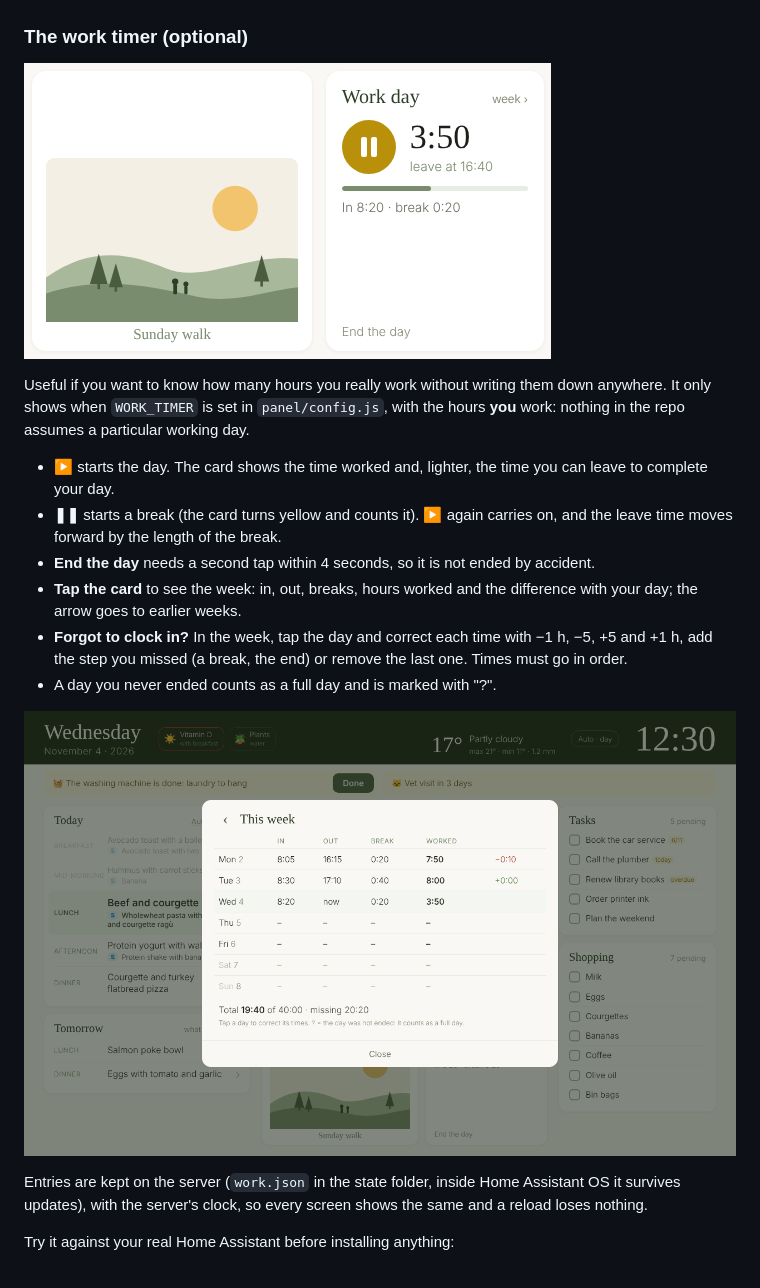
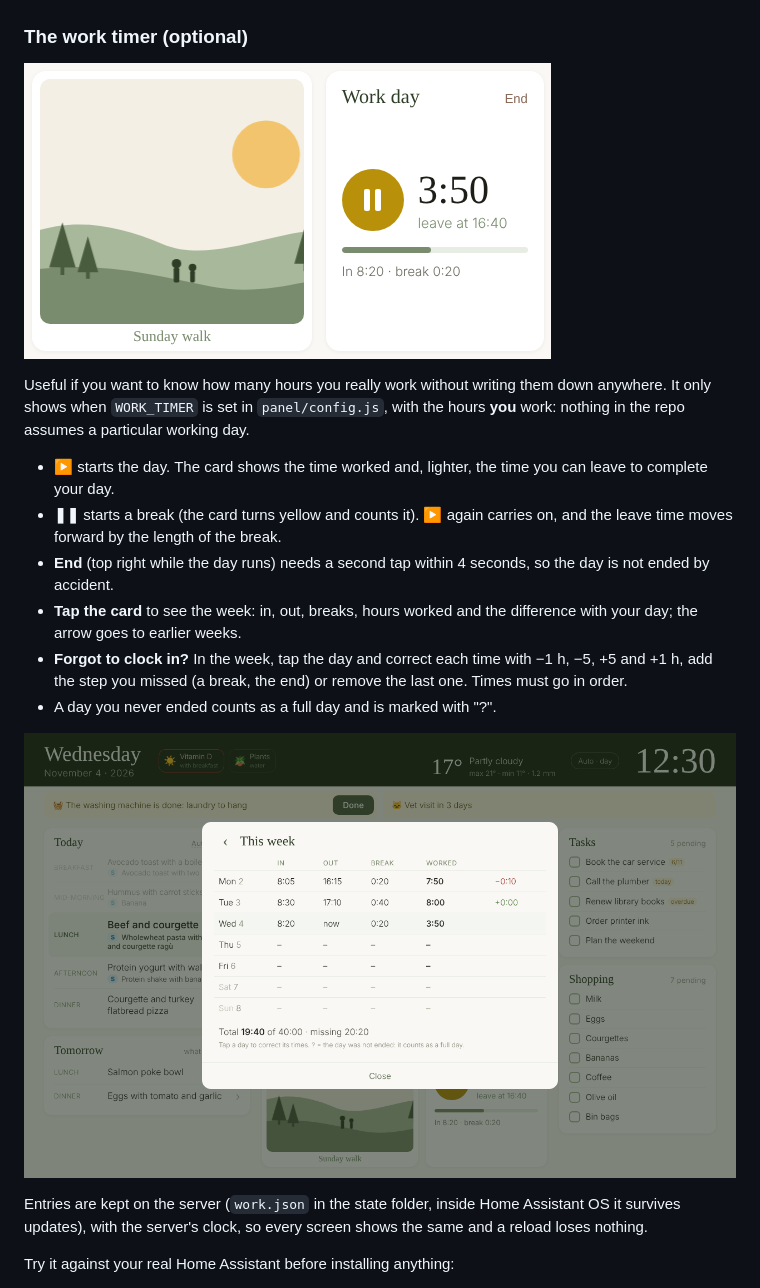
Before and after one commit to lapencadev/old-tablet-dashboard, a Markdown page: docs/guide.md, the part around the change. GitHub-like rendering; pictures changed too: docs/img/work-timer.png, docs/img/work-week.png.

```diff
--- a/docs/guide.md
+++ b/docs/guide.md
@@ -127,7 +127,7 @@ Useful if you want to know how many hours you really work without writing them d
 
 - **▶** starts the day. The card shows the time worked and, lighter, the time you can leave to complete your day.
 - **❚❚** starts a break (the card turns yellow and counts it). **▶** again carries on, and the leave time moves forward by the length of the break.
-- **End the day** needs a second tap within 4 seconds, so it is not ended by accident.
+- **End** (top right while the day runs) needs a second tap within 4 seconds, so the day is not ended by accident.
 - **Tap the card** to see the week: in, out, breaks, hours worked and the difference with your day; the arrow goes to earlier weeks.
 - **Forgot to clock in?** In the week, tap the day and correct each time with −1 h, −5, +5 and +1 h, add the step you missed (a break, the end) or remove the last one. Times must go in order.
 - A day you never ended counts as a full day and is marked with "?".
```
Also changed, not shown: docs/es/guia.md (+1 -1 lines), docs/img/calendar-month.png, docs/img/panel-en.png, docs/img/panel-es.png, 3 other files.
